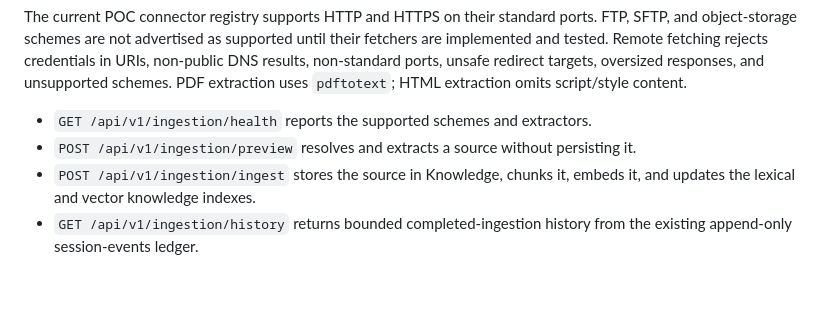
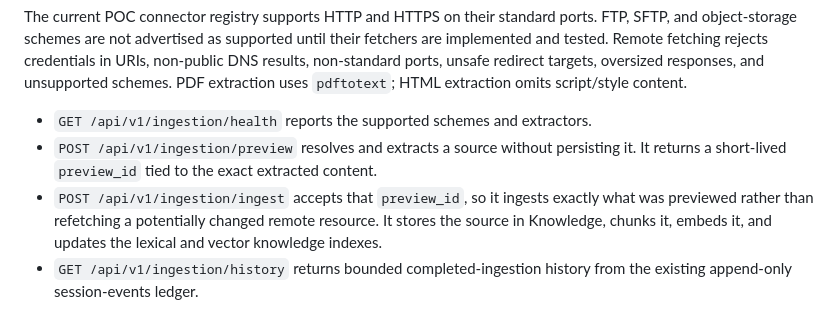
Before and after one commit to FlossWare/poc-claude-ensemble, a Markdown page: README.md, the part around the change. Drawn GitHub-style; blank space fills up the shorter version.

Commit message:
Document exact-preview ingestion confirmation

```diff
--- a/README.md
+++ b/README.md
@@ -228,8 +228,8 @@ redirect targets, oversized responses, and unsupported schemes. PDF extraction
 uses `pdftotext`; HTML extraction omits script/style content.
 
 - `GET /api/v1/ingestion/health` reports the supported schemes and extractors.
-- `POST /api/v1/ingestion/preview` resolves and extracts a source without persisting it.
-- `POST /api/v1/ingestion/ingest` stores the source in Knowledge, chunks it,
+- `POST /api/v1/ingestion/preview` resolves and extracts a source without persisting it. It returns a short-lived `preview_id` tied to the exact extracted content.
+- `POST /api/v1/ingestion/ingest` accepts that `preview_id`, so it ingests exactly what was previewed rather than refetching a potentially changed remote resource. It stores the source in Knowledge, chunks it,
   embeds it, and updates the lexical and vector knowledge indexes.
 - `GET /api/v1/ingestion/history` returns bounded completed-ingestion history from
   the existing append-only session-events ledger.
```
